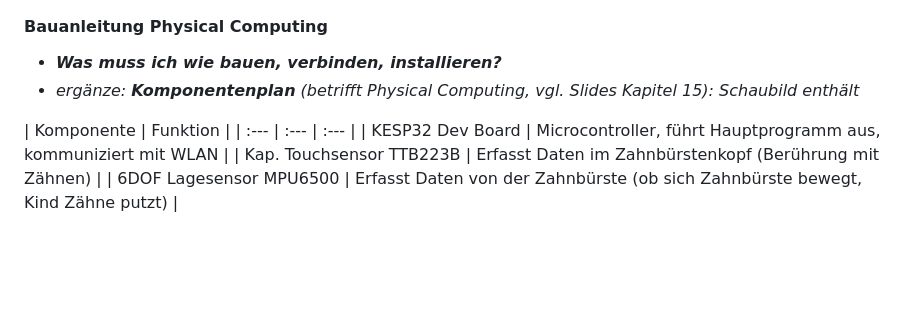
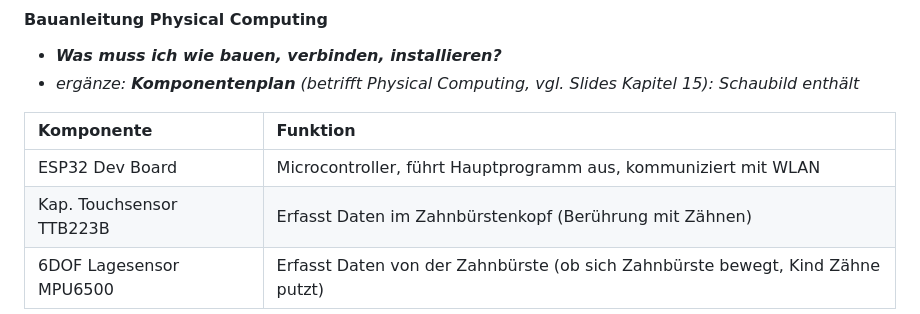
Before and after one commit to lostmarushka/IM4-Eckzahn-Eddy, a Markdown page: README.md, the part around the change. GitHub-like rendering; blank space fills up the shorter version.

```diff
--- a/README.md
+++ b/README.md
@@ -38,8 +38,8 @@ Eckzahn Eddy soll ein Produkt bzw. eine Webapp rund ums Zähneputzen sein in Kom
 * *ergänze: **Komponentenplan** (betrifft Physical Computing, vgl. Slides Kapitel 15): Schaubild enthält*
 
 | Komponente | Funktion |
-| :--- | :--- | :--- |
-| KESP32 Dev Board | Microcontroller, führt Hauptprogramm aus, kommuniziert mit WLAN |
+| :--- | :--- |
+| ESP32 Dev Board | Microcontroller, führt Hauptprogramm aus, kommuniziert mit WLAN |
 | Kap. Touchsensor TTB223B | Erfasst Daten im Zahnbürstenkopf (Berührung mit Zähnen) |
 | 6DOF Lagesensor MPU6500 | Erfasst Daten von der Zahnbürste (ob sich Zahnbürste bewegt, Kind Zähne putzt) |
 
```
